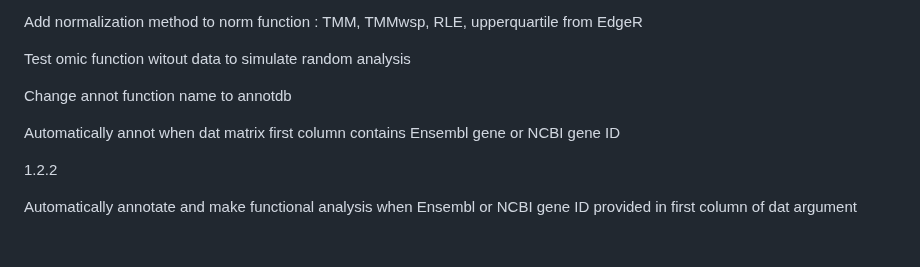
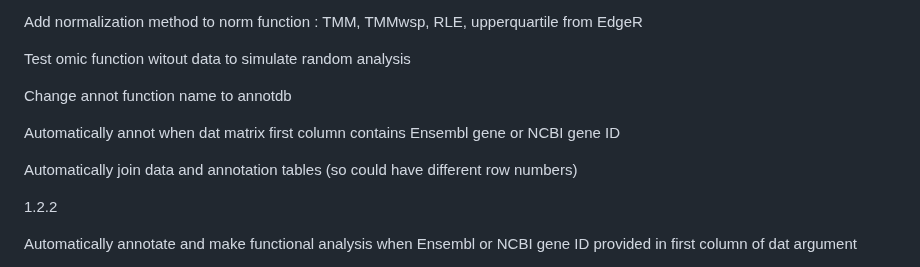
Before and after one commit to fdumbioinfo/moal, a Markdown page: README.md, the part around the change. GitHub-like rendering; blank space fills up the shorter version.

```diff
--- a/README.md
+++ b/README.md
@@ -112,6 +112,8 @@ Change annot function name to annotdb
 
 Automatically annot when dat matrix first column contains Ensembl gene or NCBI gene ID
 
+Automatically join data and annotation tables (so could have different row numbers)
+
 1.2.2
 
 Automatically annotate and make functional analysis when Ensembl or NCBI gene ID provided in first column of dat argument
```
